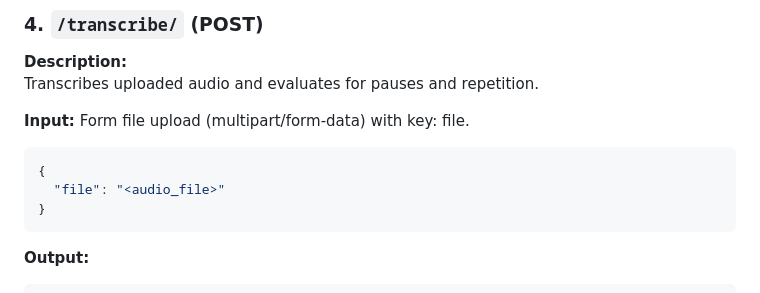
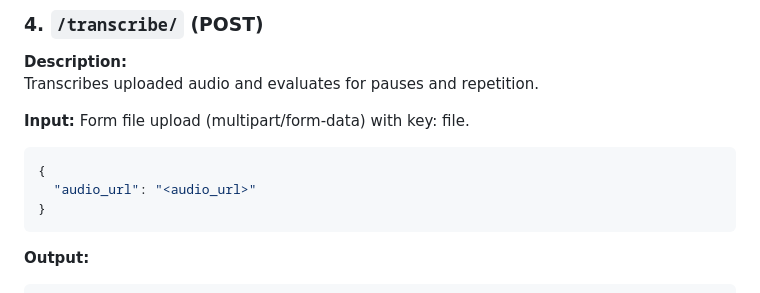
Before and after one commit to Aibeecara-Development/ai-aibeecara, a Markdown page: README.md, the part around the change. Drawn GitHub-style.

Commit message:
docs: change readme

````diff
--- a/README.md
+++ b/README.md
@@ -88,7 +88,7 @@ Transcribes uploaded audio and evaluates for pauses and repetition.
 Form file upload (multipart/form-data) with key: file.
 ```json
 {
-  "file": "<audio_file>"
+  "audio_url": "<audio_url>"
 }
 ```
 
````
